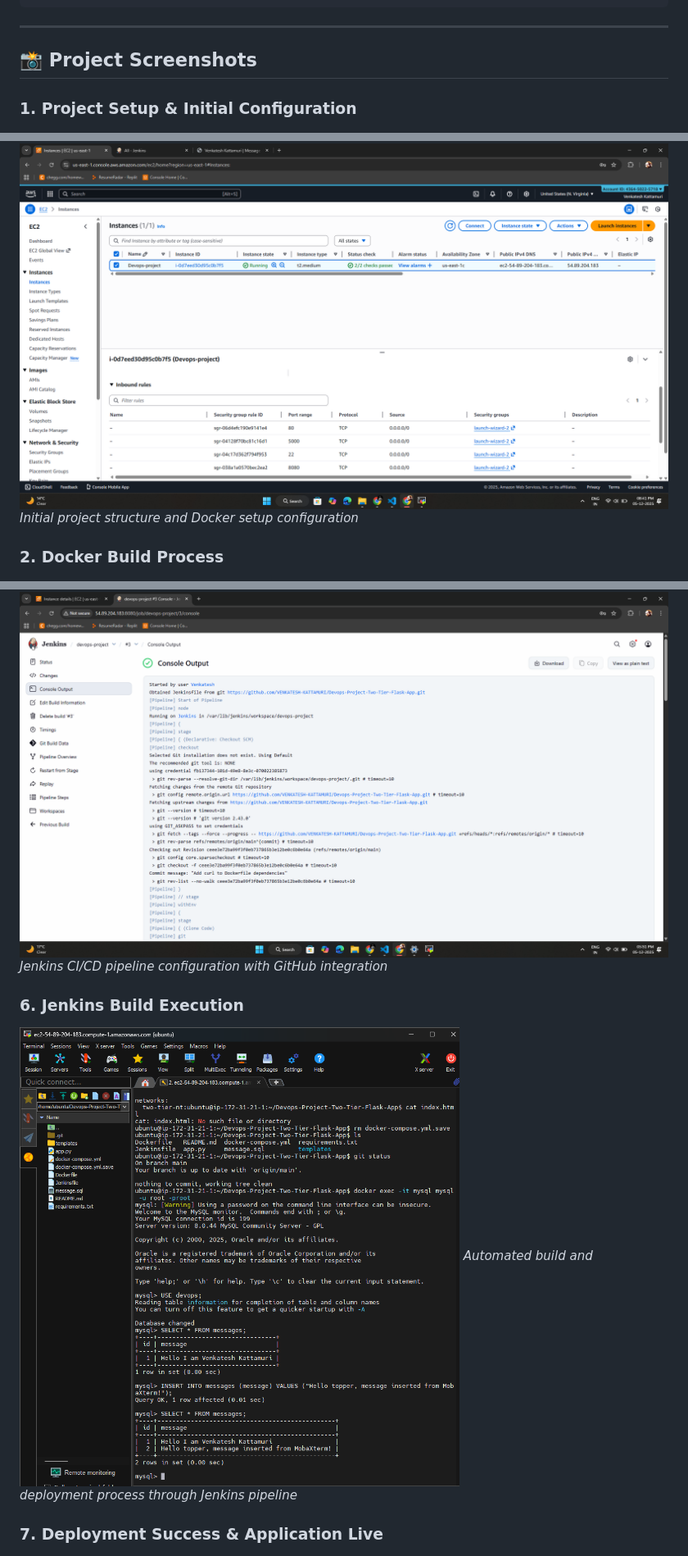
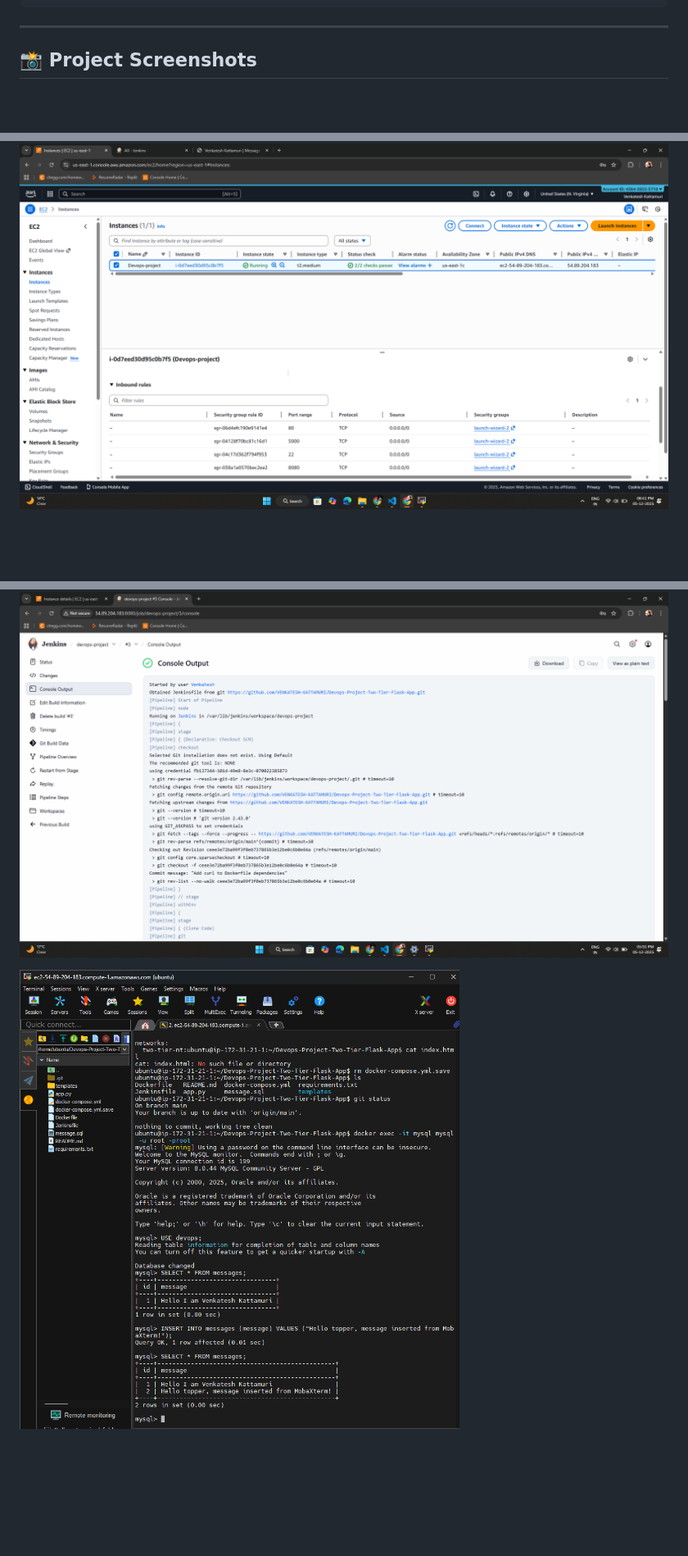
Before and after one commit to VENKATESH-KATTAMURI/Devops-Project-Two-Tier-Flask-App, a Markdown page: README.md, 3 parts joined by grey strips. Shown at 82% size. GitHub-like rendering; blank space fills up the shorter version.

```diff
--- a/README.md
+++ b/README.md
@@ -26,9 +26,9 @@ docker compose down
 
 ## 📸 Project Screenshots
 
-### 1. Project Setup & Initial Configuration
+
 ![Setup](./Screenshots/1.png)
-*Initial project structure and Docker setup configuration*
 
-### 2. Docker Build Process
+
+
 ![Docker Build](./Screenshots/2.png)
@@ -46,9 +46,8 @@ docker compose down
 ![Jenkins Setup](./Screenshots/5.png)
-*Jenkins CI/CD pipeline configuration with GitHub integration*
 
-### 6. Jenkins Build Execution
+
+
 ![Jenkins Build](./Screenshots/6.png)
-*Automated build and deployment process through Jenkins pipeline*
 
-### 7. Deployment Success & Application Live
+
 ![Deployment Success](./Screenshots/7.png)
```
Also changed, not shown: other parts of README.md (+7 -7 lines).
